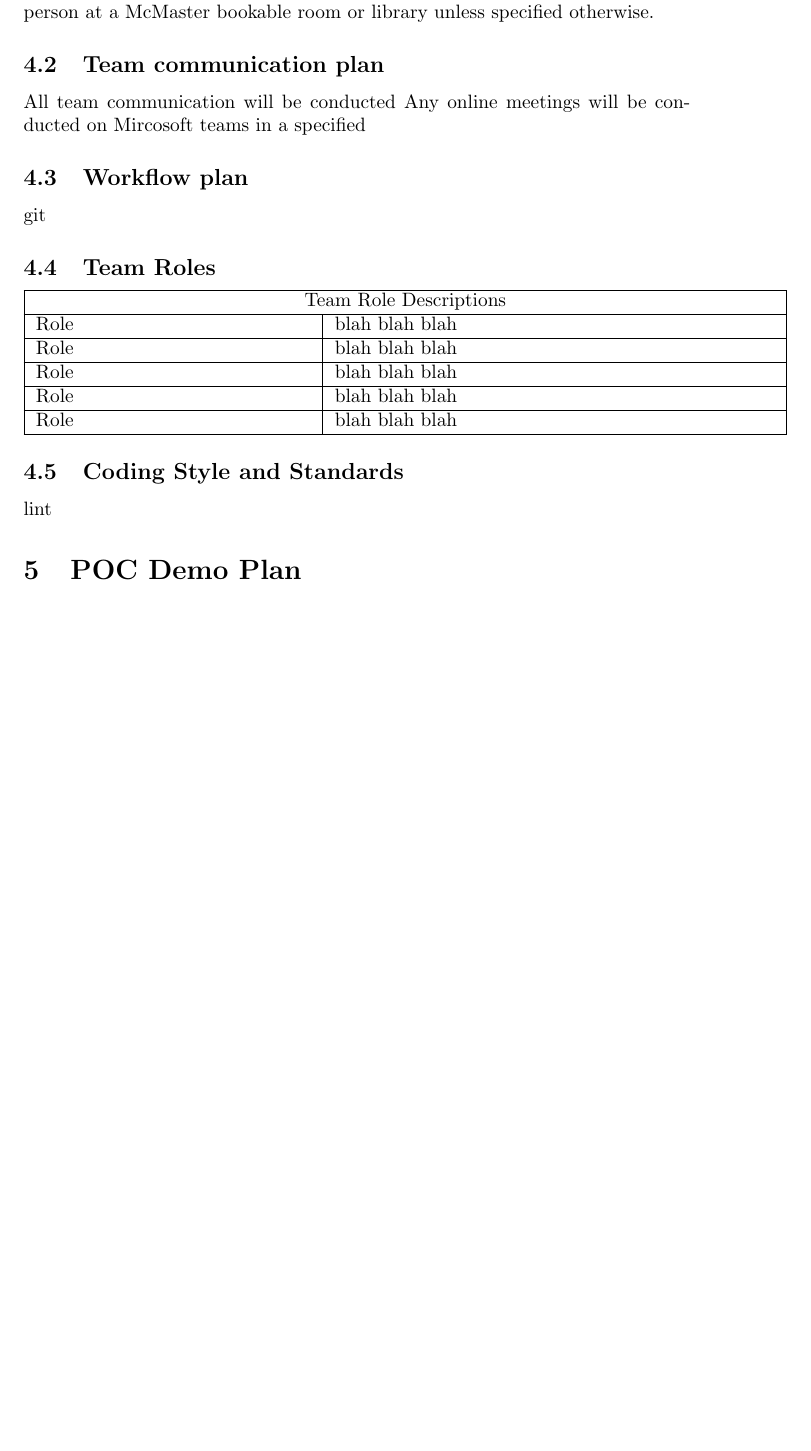
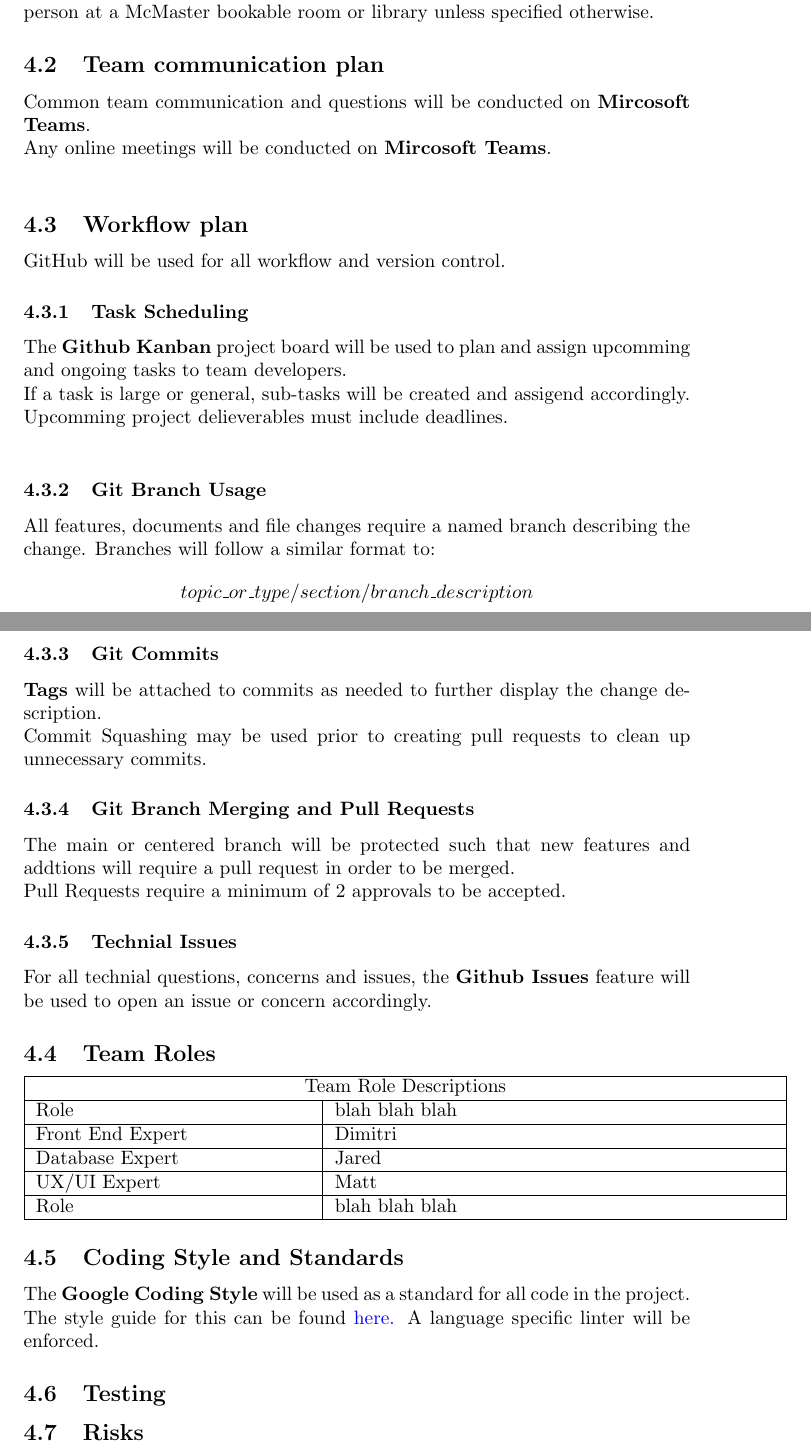
Before and after one commit to dimitritsampiras/olympian-mobile-app, a LaTeX document (docs/ProblemStatmentAndGoals/ProblemStatement.tex): part of page 2 of 2 before the commit and two parts of pages 2 and 3 of 3 after it, the two joined at a grey line, cut so that both start at the same text, the shorter picture padded with empty space. Compiled offline with pdfLaTeX.

Commit message:
updated workflow plan for git and communication

```diff
--- a/docs/ProblemStatmentAndGoals/ProblemStatement.tex
+++ b/docs/ProblemStatmentAndGoals/ProblemStatement.tex
@@ -79,11 +79,35 @@ Further meetings can be scheduled if needed.
 Meetings will be conducted in person at a McMaster bookable room or library unless specified otherwise.
 
 \subsection{Team communication plan}
-All team communication will be conducted
-Any online meetings will be conducted on Mircosoft teams in a specified
+Common team communication and questions will be conducted on \textbf{Mircosoft Teams}.\\
+Any online meetings will be conducted on \textbf{Mircosoft Teams}. \\
 
 \subsection{Workflow plan}
-git
+GitHub will be used for all workflow and version control.
+
+\subsubsection{Task Scheduling}
+The \textbf{Github Kanban} project board will be used to plan and assign upcomming and ongoing tasks to team developers. \\
+If a task is large or general, sub-tasks will be created and assigend accordingly.\\
+Upcomming project delieverables must include deadlines.\\
+
+\subsubsection{Git Branch Usage}
+All features, documents and file changes require a named branch describing the change.
+Branches will follow a similar format to:
+
+\begin{center}
+	$topic\_or\_type/section/branch\_description$
+\end{center}
+
+\subsubsection{Git Commits}
+\textbf{Tags} will be attached to commits as needed to further display the change description.\\
+Commit Squashing may be used prior to creating pull requests to clean up unnecessary commits.
+
+\subsubsection{Git Branch Merging and Pull Requests}
+The main or centered branch will be protected such that new features and addtions will require a pull request in order to be merged. \\
+Pull Requests require a minimum of 2 approvals to be accepted.
+
+\subsubsection{Technial Issues}
+For all technial questions, concerns and issues, the \textbf{Github Issues} feature will be used to open an issue or concern accordingly.
 
 \subsection{Team Roles}
 \begin{tabular}{ |p{5cm}|p{8cm}| }
@@ -92,19 +116,25 @@ git
 	\hline
 	Role & blah blah blah \\
 	\hline
-	Role & blah blah blah \\
+	Front End Expert & Dimitri \\
 	\hline
-	Role & blah blah blah \\
+	Database Expert  & Jared \\
 	\hline
-	Role & blah blah blah \\
+	UX/UI Expert & Matt \\
 	\hline
 	Role & blah blah blah \\
 	\hline
 \end{tabular}
 
 \subsection{Coding Style and Standards}
-lint
+The \textbf{Google Coding Style} will be used as a standard for all code in the project. \\
+The style guide for this can be found \hyperlink{https://google.github.io/styleguide/}{here.}
+A language specific linter will be enforced.
 
-\section {POC Demo Plan}
+\subsection{Testing}
+
+
+\subsection {Risks}
+
 
 \end{document}
```
Also changed, not shown: docs/ProblemStatmentAndGoals/ProblemStatement.pdf.
